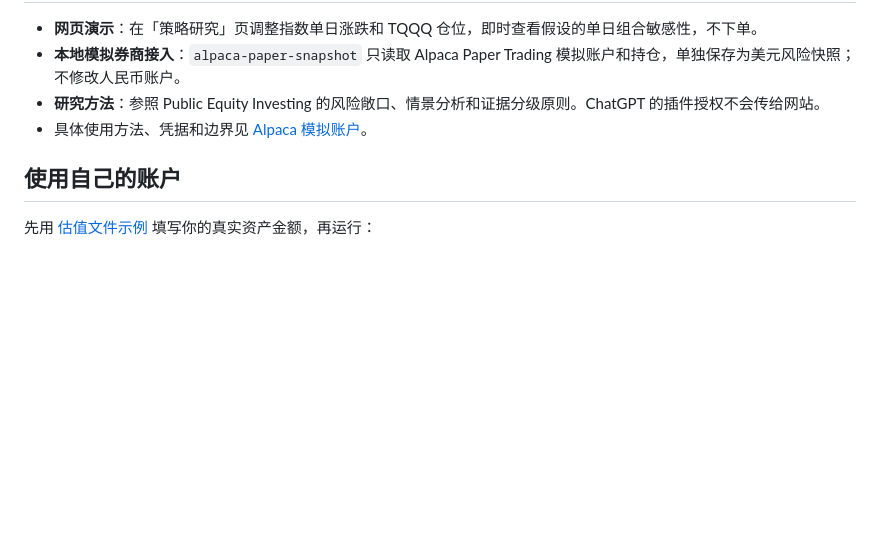
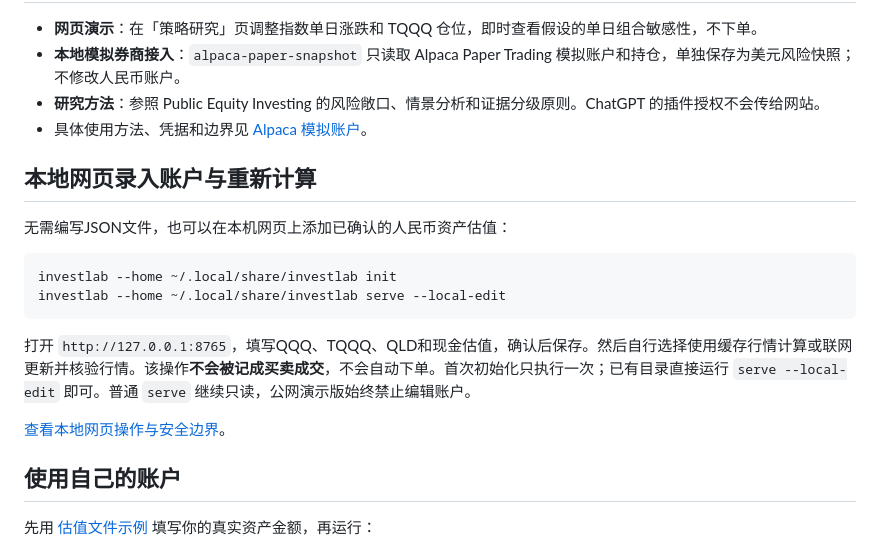
Before and after one commit to wanghaibing07/investlab-monitor, a Markdown page: README.md, the part around the change. GitHub-like rendering; blank space fills up the shorter version.

Commit message:
Document actual private browser valuation and explicit recalculation workflow

````diff
--- a/README.md
+++ b/README.md
@@ -70,6 +70,19 @@ investlab --home ./runtime/demo audit
 - **研究方法**：参照 Public Equity Investing 的风险敞口、情景分析和证据分级原则。ChatGPT 的插件授权不会传给网站。
 - 具体使用方法、凭据和边界见 [Alpaca 模拟账户](docs/ALPACA_PAPER.md)。
 
+## 本地网页录入账户与重新计算
+
+无需编写JSON文件，也可以在本机网页上添加已确认的人民币资产估值：
+
+```bash
+investlab --home ~/.local/share/investlab init
+investlab --home ~/.local/share/investlab serve --local-edit
+```
+
+打开 `http://127.0.0.1:8765`，填写QQQ、TQQQ、QLD和现金估值，确认后保存。然后自行选择使用缓存行情计算或联网更新并核验行情。该操作**不会被记成买卖成交**，不会自动下单。首次初始化只执行一次；已有目录直接运行 `serve --local-edit` 即可。普通 `serve` 继续只读，公网演示版始终禁止编辑账户。
+
+[查看本地网页操作与安全边界](docs/LOCAL_WEB.md)。
+
 ## 使用自己的账户
 
 先用 [估值文件示例](examples/valuation.json) 填写你的真实资产金额，再运行：
````
